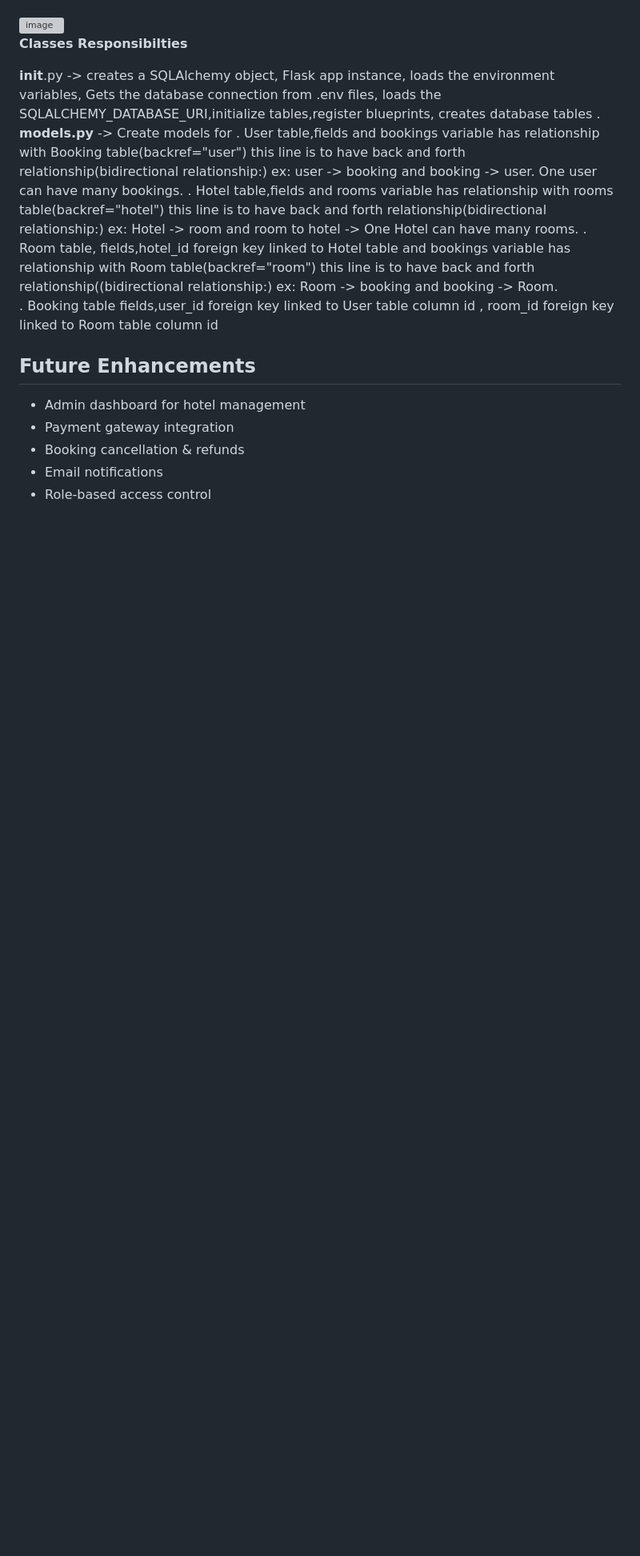
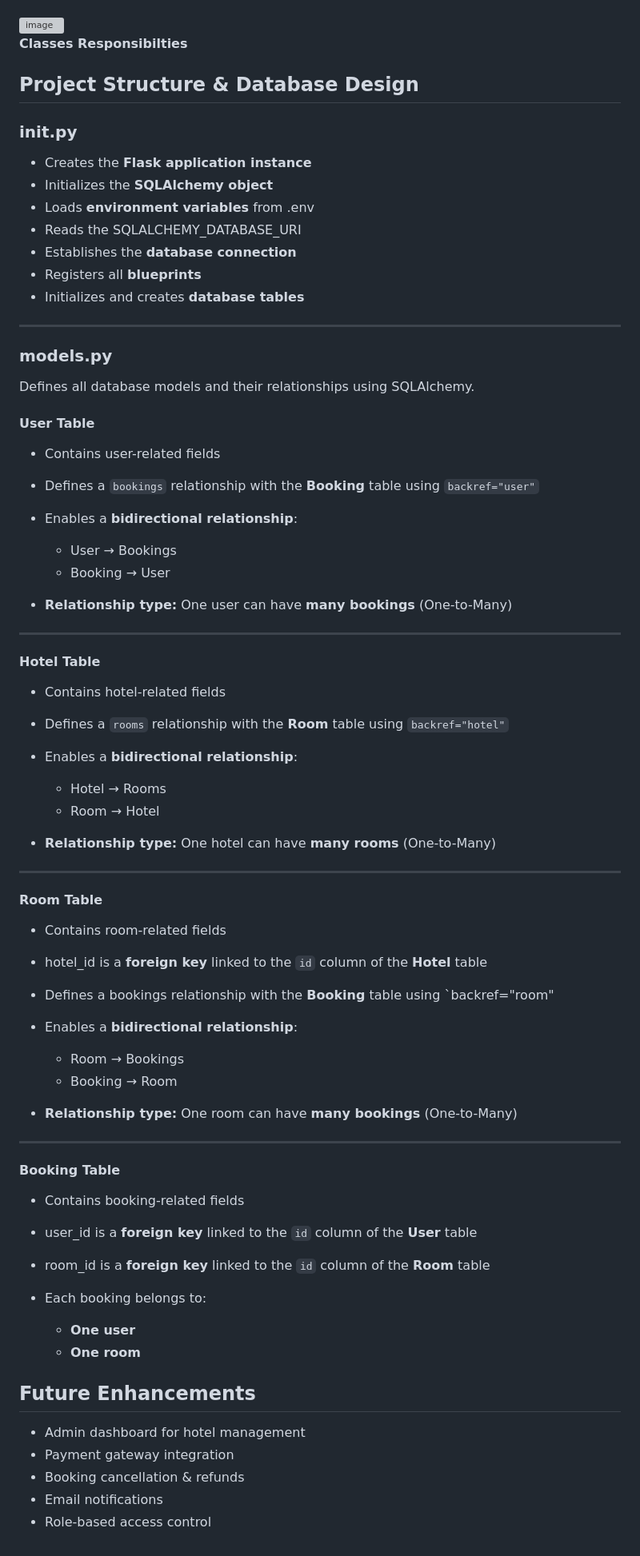
Before and after one commit to srikar544/pythonhotel, a Markdown page: README.md, the part around the change. Shown at 80% size. Rendered like a GitHub page; blank space fills up the shorter version; grey boxes are pictures that could not be loaded.

```diff
--- a/README.md
+++ b/README.md
@@ -105,12 +105,71 @@ Click on My Bookings
 
 **Classes Responsibilties**
 
-   __init__.py -> creates a SQLAlchemy object, Flask app instance, loads the environment variables, Gets the database connection from .env files, loads the SQLALCHEMY_DATABASE_URI,initialize tables,register blueprints, creates database tables .
-  __models.py__   -> Create models for
-                      . User table,fields and bookings variable has relationship with Booking table(backref="user") this line is to have back and forth relationship(bidirectional relationship:) ex: user ->                               booking and booking -> user. One user can have many bookings.
-                      . Hotel table,fields and rooms variable has relationship with rooms table(backref="hotel") this line is to have back and forth relationship(bidirectional relationship:) ex: Hotel -> room                            and room to hotel -> One Hotel can have many rooms.
-                      . Room table, fields,hotel_id foreign key linked to Hotel table  and  bookings variable has relationship with Room table(backref="room") this line is to have back and forth                                          relationship((bidirectional relationship:) ex: Room -> booking and booking -> Room.
-                      . Booking table fields,user_id foreign key linked to User table column id , room_id foreign key linked to Room table column id
+## Project Structure & Database Design
+
+### __init__.py
+
+* Creates the **Flask application instance**
+* Initializes the **SQLAlchemy object**
+* Loads **environment variables** from .env
+* Reads the SQLALCHEMY_DATABASE_URI
+* Establishes the **database connection**
+* Registers all **blueprints**
+* Initializes and creates **database tables**
+
+---
+
+### models.py
+
+Defines all database models and their relationships using SQLAlchemy.
+
+#### **User Table**
+
+* Contains user-related fields
+* Defines a `bookings` relationship with the **Booking** table using `backref="user"`
+* Enables a **bidirectional relationship**:
+
+  * User → Bookings
+  * Booking → User
+* **Relationship type:** One user can have **many bookings** (One-to-Many)
+
+---
+
+#### **Hotel Table**
+
+* Contains hotel-related fields
+* Defines a `rooms` relationship with the **Room** table using `backref="hotel"`
+* Enables a **bidirectional relationship**:
+
+  * Hotel → Rooms
+  * Room → Hotel
+* **Relationship type:** One hotel can have **many rooms** (One-to-Many)
+
+---
+
+#### **Room Table**
+
+* Contains room-related fields
+* hotel_id is a **foreign key** linked to the `id` column of the **Hotel** table
+* Defines a bookings relationship with the **Booking** table using `backref="room"
+* Enables a **bidirectional relationship**:
+
+  * Room → Bookings
+  * Booking → Room
+* **Relationship type:** One room can have **many bookings** (One-to-Many)
+
+---
+
+#### **Booking Table**
+
+* Contains booking-related fields
+* user_id is a **foreign key** linked to the `id` column of the **User** table
+* room_id is a **foreign key** linked to the `id` column of the **Room** table
+* Each booking belongs to:
+
+  * **One user**
+  * **One room**
+
 
 ## Future Enhancements
 
```
